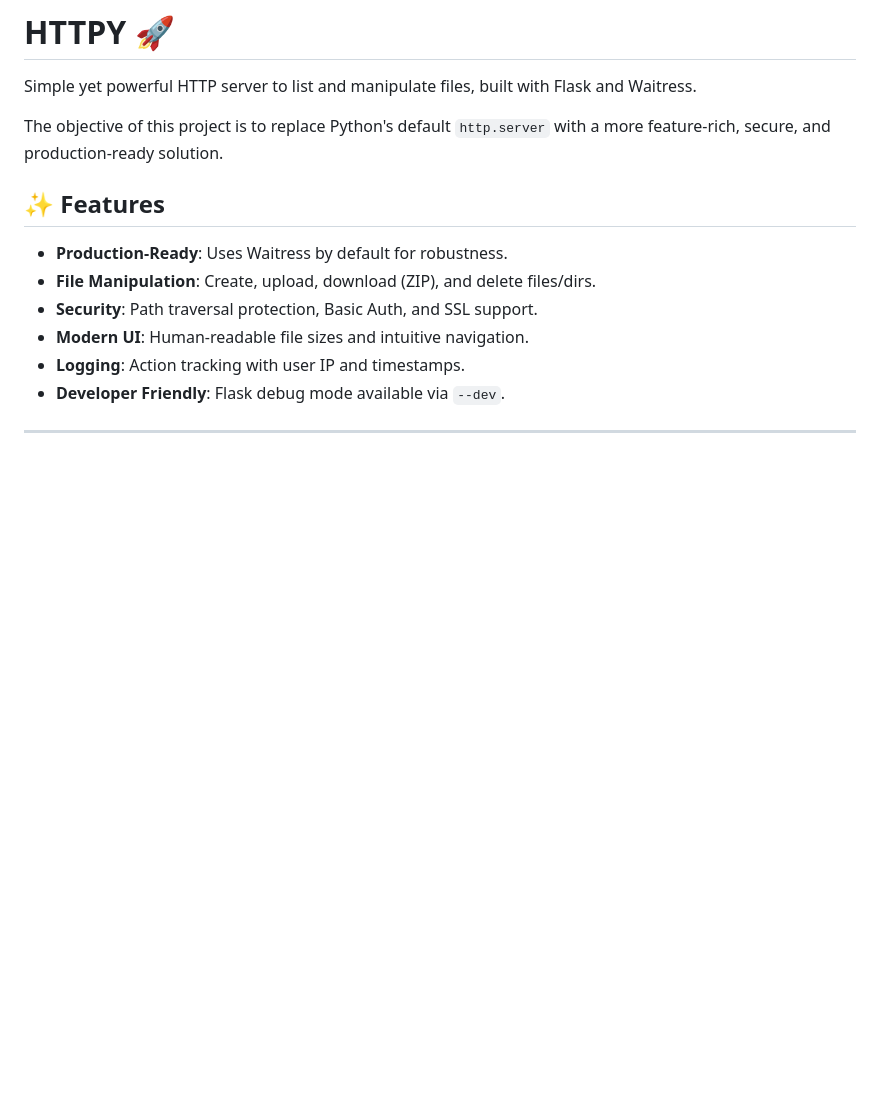
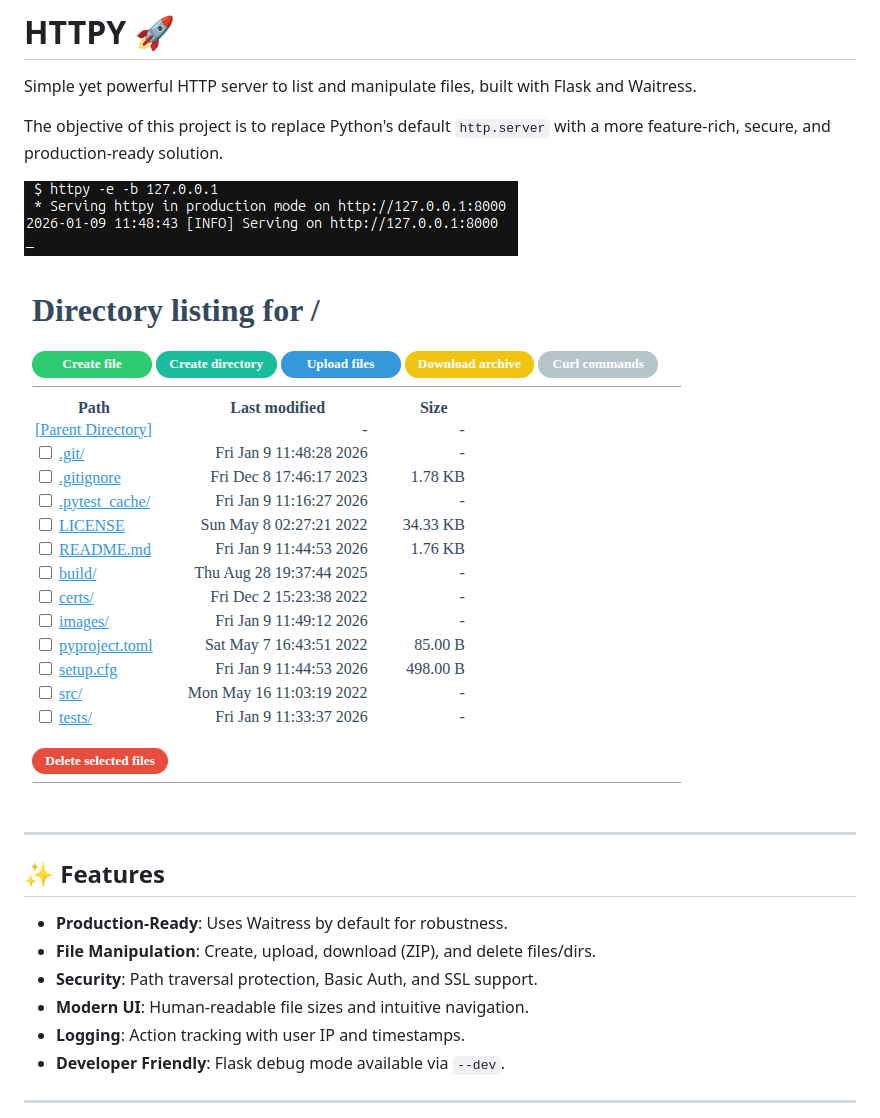
Before and after one commit to whattheslime/httpy, a Markdown page: README.md, the part around the change. Drawn GitHub-style; pictures changed too: images/cmd.png, images/srv.png; blank space fills up the shorter version.

Commit message:
docs: add screenshots to README and restore cryptography dependency

```diff
--- a/README.md
+++ b/README.md
@@ -3,6 +3,12 @@
 Simple yet powerful HTTP server to list and manipulate files, built with Flask and Waitress.
 
 The objective of this project is to replace Python's default `http.server` with a more feature-rich, secure, and production-ready solution.
+
+![command](images/cmd.png)
+
+![server](images/srv.png)
+
+---
 
 ## ✨ Features
 
```
